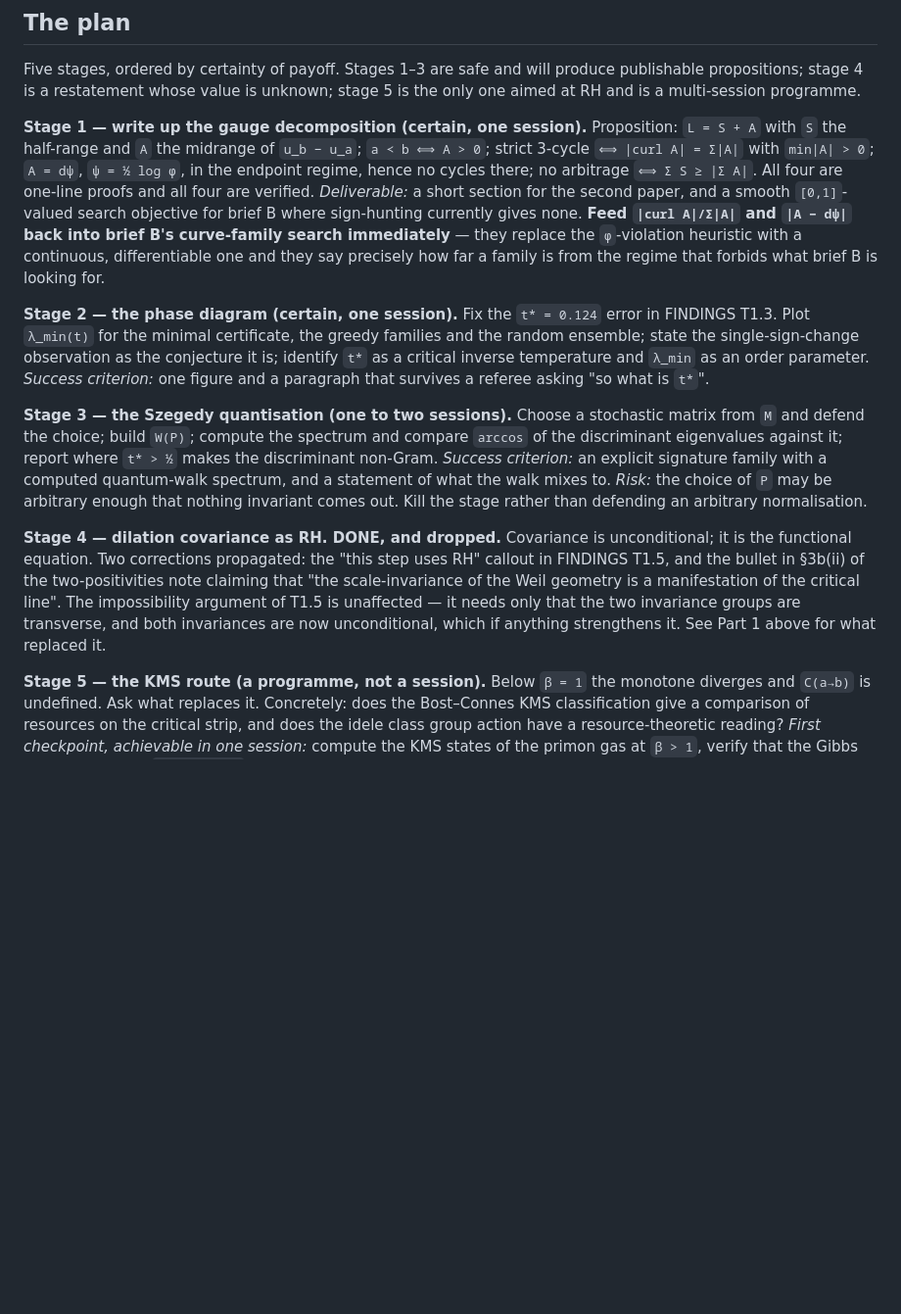
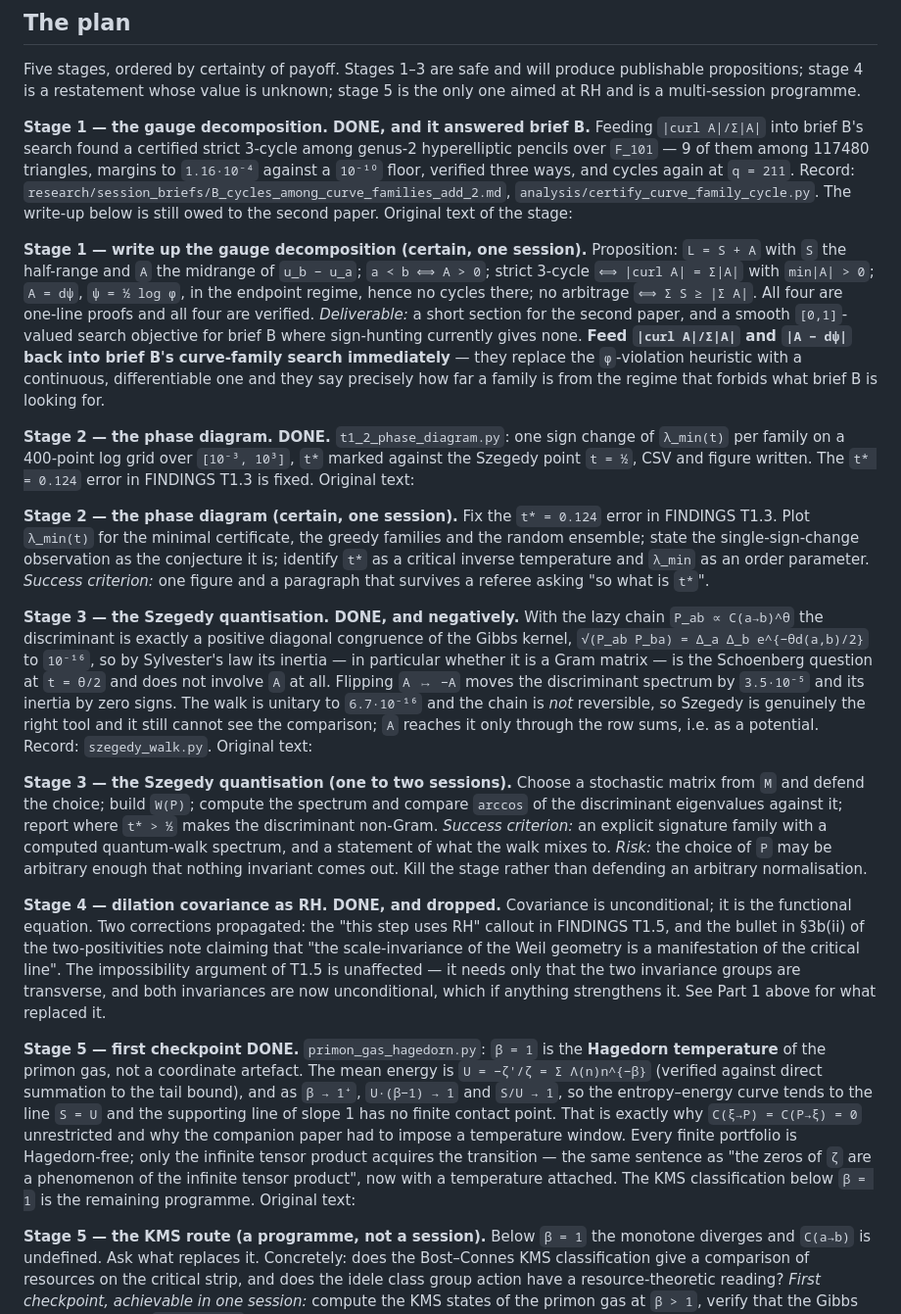
Before and after one commit to avorozhtsov/fn_complexity, a Markdown page: research/session_briefs/D_quantum_mechanics_of_the_exchange_matrix.md, the part around the change. Shown at 98% size. Drawn GitHub-style; blank space fills up the shorter version.

Commit message:
Mark brief D stages 1, 2, 3 and the stage-5 checkpoint as done
Co-Authored-By: Claude Opus 5 <noreply@anthropic.com>

```diff
--- a/research/session_briefs/D_quantum_mechanics_of_the_exchange_matrix.md
+++ b/research/session_briefs/D_quantum_mechanics_of_the_exchange_matrix.md
@@ -282,6 +282,15 @@ Five stages, ordered by certainty of payoff. Stages 1–3 are safe and will
 produce publishable propositions; stage 4 is a restatement whose value is
 unknown; stage 5 is the only one aimed at RH and is a multi-session programme.
 
+**Stage 1 — the gauge decomposition. DONE, and it answered brief B.**
+Feeding `|curl A|/Σ|A|` into brief B's search found a certified strict 3-cycle
+among genus-2 hyperelliptic pencils over `F_101` — 9 of them among 117480
+triangles, margins to `1.16·10⁻⁴` against a `10⁻¹⁰` floor, verified three ways,
+and cycles again at `q = 211`. Record:
+`research/session_briefs/B_cycles_among_curve_families_add_2.md`,
+`analysis/certify_curve_family_cycle.py`. The write-up below is still owed to
+the second paper. Original text of the stage:
+
 **Stage 1 — write up the gauge decomposition (certain, one session).**
 Proposition: `L = S + A` with `S` the half-range and `A` the midrange of
 `u_b − u_a`; `a ≺ b ⟺ A > 0`; strict 3-cycle `⟺ |curl A| = Σ|A|` with
@@ -294,12 +303,28 @@ search immediately** — they replace the `φ`-violation heuristic with a
 continuous, differentiable one and they say precisely how far a family is from
 the regime that forbids what brief B is looking for.
 
+**Stage 2 — the phase diagram. DONE.** `t1_2_phase_diagram.py`: one sign change
+of `λ_min(t)` per family on a 400-point log grid over `[10⁻³, 10³]`, `t*` marked
+against the Szegedy point `t = ½`, CSV and figure written. The `t* = 0.124`
+error in FINDINGS T1.3 is fixed. Original text:
+
 **Stage 2 — the phase diagram (certain, one session).** Fix the `t* = 0.124`
 error in FINDINGS T1.3. Plot `λ_min(t)` for the minimal certificate, the greedy
 families and the random ensemble; state the single-sign-change observation as
 the conjecture it is; identify `t*` as a critical inverse temperature and
 `λ_min` as an order parameter. *Success criterion:* one figure and a paragraph
 that survives a referee asking "so what is `t*`".
+
+**Stage 3 — the Szegedy quantisation. DONE, and negatively.** With the lazy
+chain `P_ab ∝ C(a→b)^θ` the discriminant is exactly a positive diagonal
+congruence of the Gibbs kernel, `√(P_ab P_ba) = Δ_a Δ_b e^{−θd(a,b)/2}` to
+`10⁻¹⁶`, so by Sylvester's law its inertia — in particular whether it is a Gram
+matrix — is the Schoenberg question at `t = θ/2` and does not involve `A` at all.
+Flipping `A ↦ −A` moves the discriminant spectrum by `3.5·10⁻⁵` and its inertia
+by zero signs. The walk is unitary to `6.7·10⁻¹⁶` and the chain is *not*
+reversible, so Szegedy is genuinely the right tool and it still cannot see the
+comparison; `A` reaches it only through the row sums, i.e. as a potential.
+Record: `szegedy_walk.py`. Original text:
 
 **Stage 3 — the Szegedy quantisation (one to two sessions).** Choose a
 stochastic matrix from `M` and defend the choice; build `W(P)`; compute the
@@ -318,6 +343,18 @@ is a manifestation of the critical line". The impossibility argument of T1.5 is
 unaffected — it needs only that the two invariance groups are transverse, and
 both invariances are now unconditional, which if anything strengthens it. See
 Part 1 above for what replaced it.
+
+**Stage 5 — first checkpoint DONE.** `primon_gas_hagedorn.py`: `β = 1` is the
+**Hagedorn temperature** of the primon gas, not a coordinate artefact. The mean
+energy is `U = −ζ'/ζ = Σ Λ(n)n^{−β}` (verified against direct summation to the
+tail bound), and as `β → 1⁺`, `U·(β−1) → 1` and `S/U → 1`, so the entropy–energy
+curve tends to the line `S = U` and the supporting line of slope 1 has no finite
+contact point. That is exactly why `C(ξ→P) = C(P→ξ) = 0` unrestricted and why
+the companion paper had to impose a temperature window. Every finite portfolio
+is Hagedorn-free; only the infinite tensor product acquires the transition —
+the same sentence as "the zeros of `ζ` are a phenomenon of the infinite tensor
+product", now with a temperature attached. The KMS classification below `β = 1`
+is the remaining programme. Original text:
 
 **Stage 5 — the KMS route (a programme, not a session).** Below `β = 1` the
 monotone diverges and `C(a→b)` is undefined. Ask what replaces it. Concretely:
```
